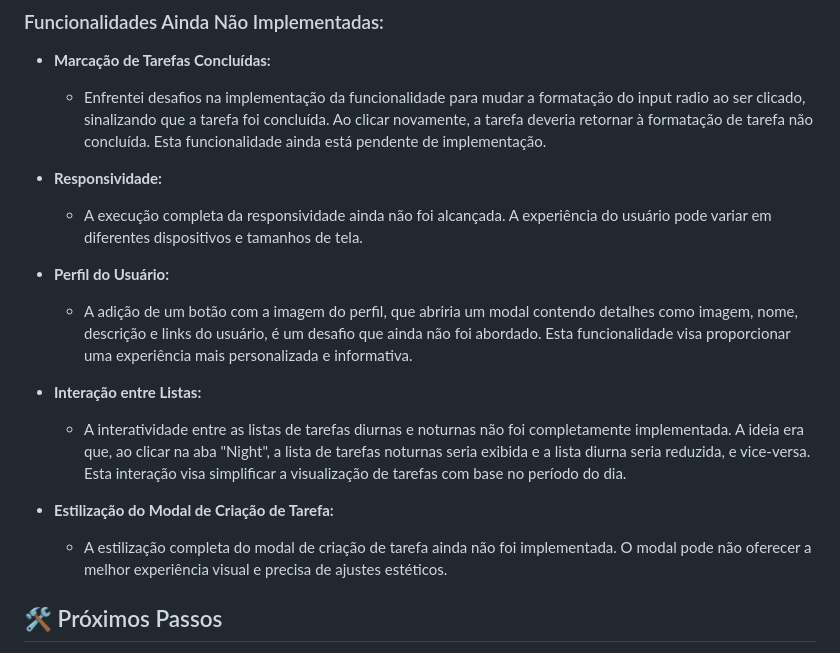
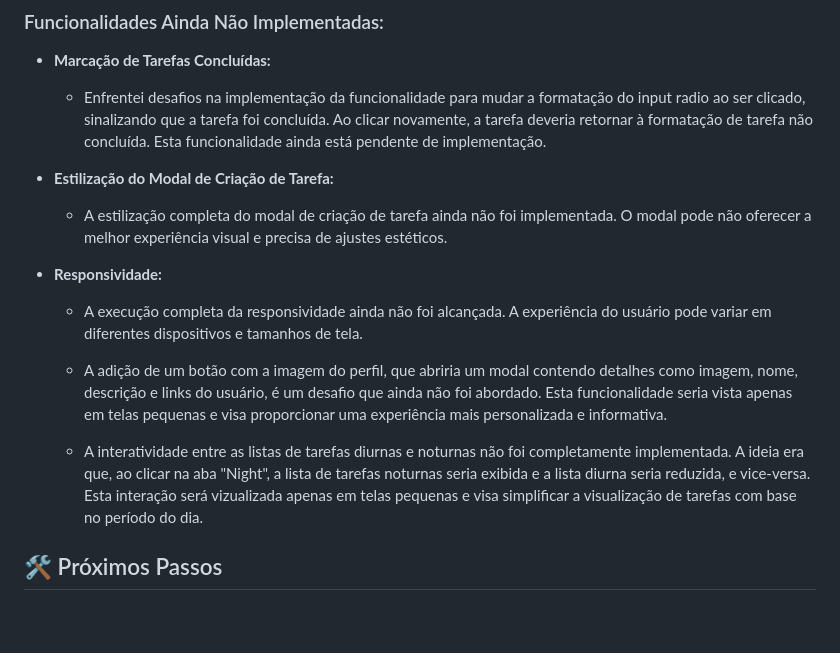
Before and after one commit to SahBianchi/aceleradora-agil, a Markdown page: readme.md, the part around the change. Rendered like a GitHub page; blank space fills up the shorter version.

```diff
--- a/readme.md
+++ b/readme.md
@@ -34,17 +34,15 @@ Com o design em mãos, iniciei o desenvolvimento utilizando HTML, CSS e JavaScri
 - **Marcação de Tarefas Concluídas:**
   - Enfrentei desafios na implementação da funcionalidade para mudar a formatação do input radio ao ser clicado, sinalizando que a tarefa foi concluída. Ao clicar novamente, a tarefa deveria retornar à formatação de tarefa não concluída. Esta funcionalidade ainda está pendente de implementação.
 
+- **Estilização do Modal de Criação de Tarefa:**
+  - A estilização completa do modal de criação de tarefa ainda não foi implementada. O modal pode não oferecer a melhor experiência visual e precisa de ajustes estéticos.
+
 - **Responsividade:**
   - A execução completa da responsividade ainda não foi alcançada. A experiência do usuário pode variar em diferentes dispositivos e tamanhos de tela.
 
-- **Perfil do Usuário:**
-  - A adição de um botão com a imagem do perfil, que abriria um modal contendo detalhes como imagem, nome, descrição e links do usuário, é um desafio que ainda não foi abordado. Esta funcionalidade visa proporcionar uma experiência mais personalizada e informativa.
+  - A adição de um botão com a imagem do perfil, que abriria um modal contendo detalhes como imagem, nome, descrição e links do usuário, é um desafio que ainda não foi abordado. Esta funcionalidade seria vista apenas em telas pequenas e visa proporcionar uma experiência mais personalizada e informativa.
 
-- **Interação entre Listas:**
-  - A interatividade entre as listas de tarefas diurnas e noturnas não foi completamente implementada. A ideia era que, ao clicar na aba "Night", a lista de tarefas noturnas seria exibida e a lista diurna seria reduzida, e vice-versa. Esta interação visa simplificar a visualização de tarefas com base no período do dia.
-
-- **Estilização do Modal de Criação de Tarefa:**
-  - A estilização completa do modal de criação de tarefa ainda não foi implementada. O modal pode não oferecer a melhor experiência visual e precisa de ajustes estéticos.
+  - A interatividade entre as listas de tarefas diurnas e noturnas não foi completamente implementada. A ideia era que, ao clicar na aba "Night", a lista de tarefas noturnas seria exibida e a lista diurna seria reduzida, e vice-versa. Esta interação será vizualizada apenas em telas pequenas e visa simplificar a visualização de tarefas com base no período do dia.
 
 
 ## 🛠️ Próximos Passos
```
